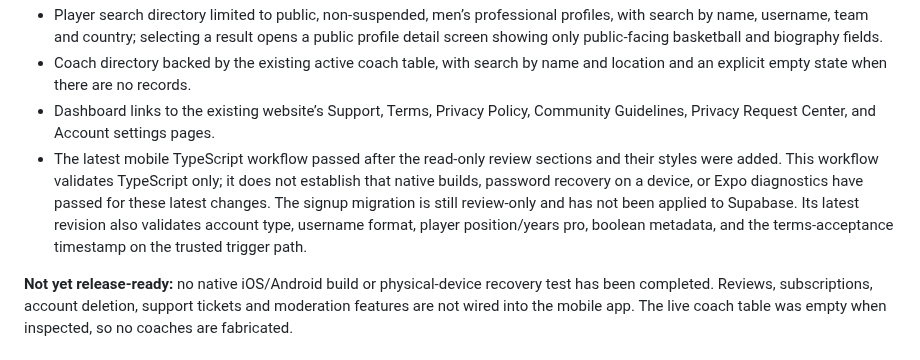
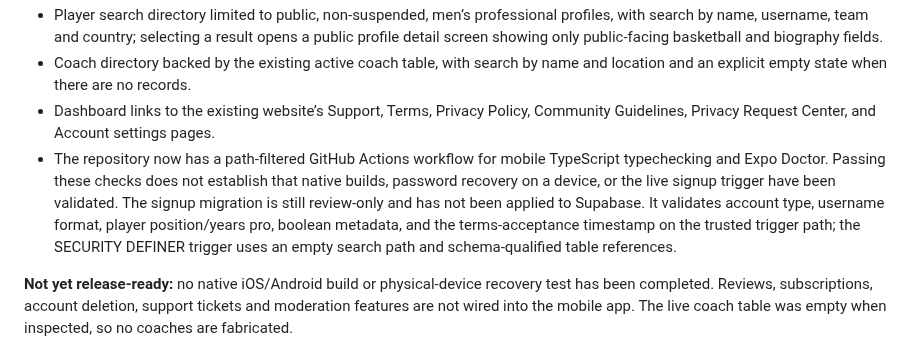
Before and after one commit to jacoriejay-afk/Hoopcheck, a Markdown page: apps/mobile/README.md, the part around the change. GitHub-like rendering.

Commit message:
Document mobile CI and signup trigger hardening

```diff
--- a/apps/mobile/README.md
+++ b/apps/mobile/README.md
@@ -15,7 +15,7 @@ This isolated React Native / Expo app does not replace or modify the Next.js web
 - Player search directory limited to public, non-suspended, men’s professional profiles, with search by name, username, team and country; selecting a result opens a public profile detail screen showing only public-facing basketball and biography fields.
 - Coach directory backed by the existing active coach table, with search by name and location and an explicit empty state when there are no records.
 - Dashboard links to the existing website’s Support, Terms, Privacy Policy, Community Guidelines, Privacy Request Center, and Account settings pages.
-- The latest mobile TypeScript workflow passed after the read-only review sections and their styles were added. This workflow validates TypeScript only; it does not establish that native builds, password recovery on a device, or Expo diagnostics have passed for these latest changes. The signup migration is still review-only and has not been applied to Supabase. Its latest revision also validates account type, username format, player position/years pro, boolean metadata, and the terms-acceptance timestamp on the trusted trigger path.
+- The repository now has a path-filtered GitHub Actions workflow for mobile TypeScript typechecking and Expo Doctor. Passing these checks does not establish that native builds, password recovery on a device, or the live signup trigger have been validated. The signup migration is still review-only and has not been applied to Supabase. It validates account type, username format, player position/years pro, boolean metadata, and the terms-acceptance timestamp on the trusted trigger path; the SECURITY DEFINER trigger uses an empty search path and schema-qualified table references.
 
 **Not yet release-ready:** no native iOS/Android build or physical-device recovery test has been completed. Reviews, subscriptions, account deletion, support tickets and moderation features are not wired into the mobile app. The live coach table was empty when inspected, so no coaches are fabricated.
 
```
